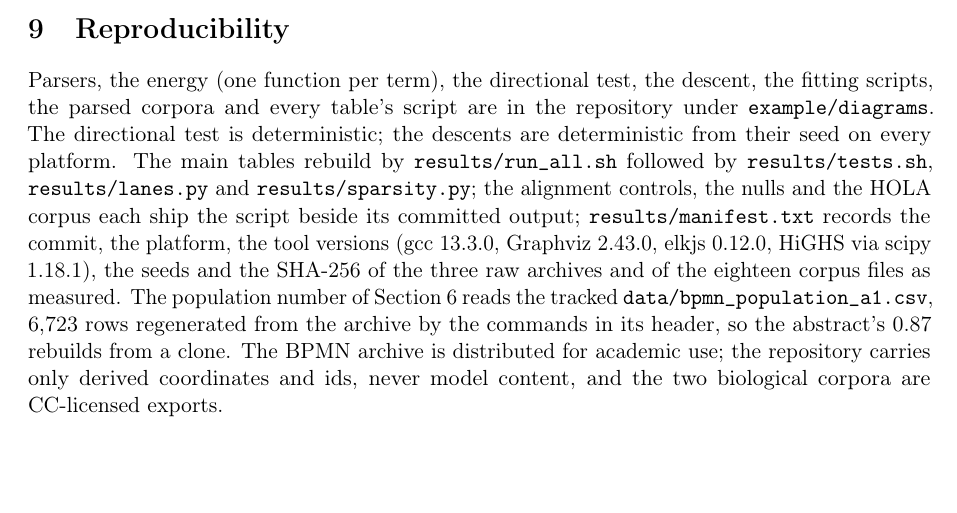
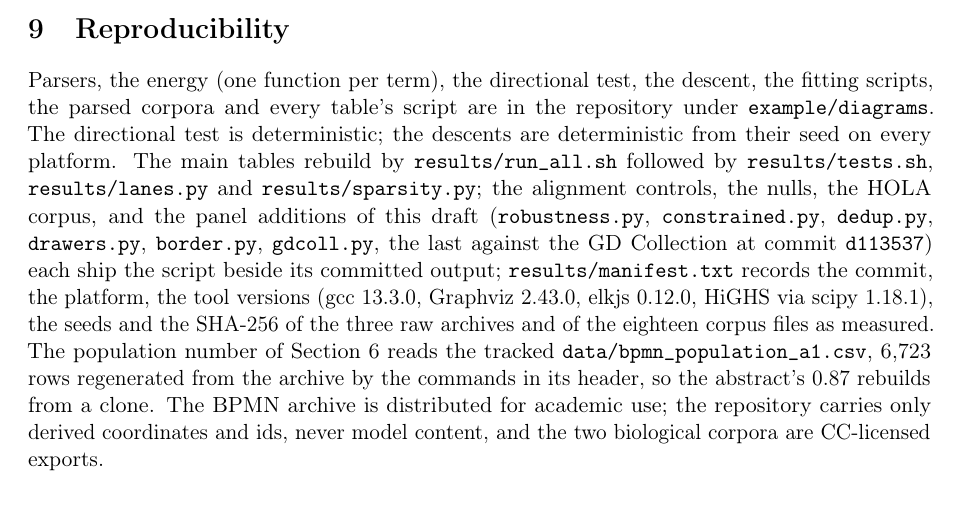
Before and after one commit to Anode1/articles, a LaTeX paper (cjitter/stationary.tex): part of page 18 of 21, cut so that both start at the same text, the shorter picture padded with empty space. Compiled offline with pdfLaTeX.

Commit message:
Reproducibility names the panel scripts and their pinned external source
Co-Authored-By: Claude Fable 5 <noreply@anthropic.com>
Claude-Session: https://claude.ai/code/session_0172jGaVpP95AnxpS59nPP14

```diff
--- a/cjitter/stationary.tex
+++ b/cjitter/stationary.tex
@@ -995,8 +995,10 @@ scripts, the parsed corpora and every table's script are in the repository under
 deterministic from their seed on every platform. The main tables rebuild by
 \texttt{results/run\_all.sh} followed by
 \texttt{results/tests.sh}, \texttt{results/lanes.py} and \texttt{results/sparsity.py};
-the alignment controls, the nulls and the HOLA corpus each ship the script beside its
-committed output;
+the alignment controls, the nulls, the HOLA corpus, and the panel additions of this
+draft (\texttt{robustness.py}, \texttt{constrained.py}, \texttt{dedup.py},
+\texttt{drawers.py}, \texttt{border.py}, \texttt{gdcoll.py}, the last against the GD
+Collection at commit \texttt{d113537}) each ship the script beside its committed output;
 \texttt{results/manifest.txt} records the commit, the platform, the tool versions (gcc 13.3.0,
 Graphviz 2.43.0, elkjs 0.12.0, HiGHS via scipy 1.18.1), the seeds and the SHA-256 of the
 three raw archives and of the eighteen corpus files as measured. The population number
```
Also changed, not shown: cjitter/stationary.pdf.
